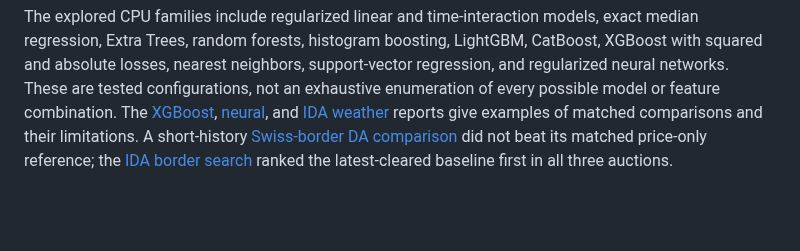
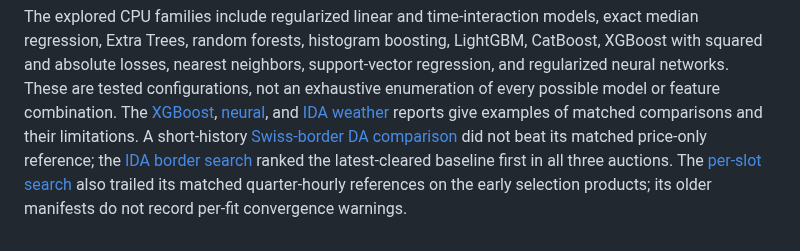
Before and after one commit to rghetti/bess_pv_trading, a Markdown page: docs/reviews/price_search_summary.md, the part around the change. Drawn GitHub-style; blank space fills up the shorter version.

```diff
--- a/docs/reviews/price_search_summary.md
+++ b/docs/reviews/price_search_summary.md
@@ -75,3 +75,6 @@ matched comparisons and their limitations. A short-history
 [Swiss-border DA comparison](price_da_swiss_border_2026.md) did not beat its
 matched price-only reference; the [IDA border search](price_ida_swiss_border_2026.md)
 ranked the latest-cleared baseline first in all three auctions.
+The [per-slot search](price_per_slot_selection_2026.md) also trailed its
+matched quarter-hourly references on the early selection products; its older
+manifests do not record per-fit convergence warnings.
```
Also changed, not shown: docs/reviews/price_per_slot_selection_2026.md (added, +32 -0 lines).
